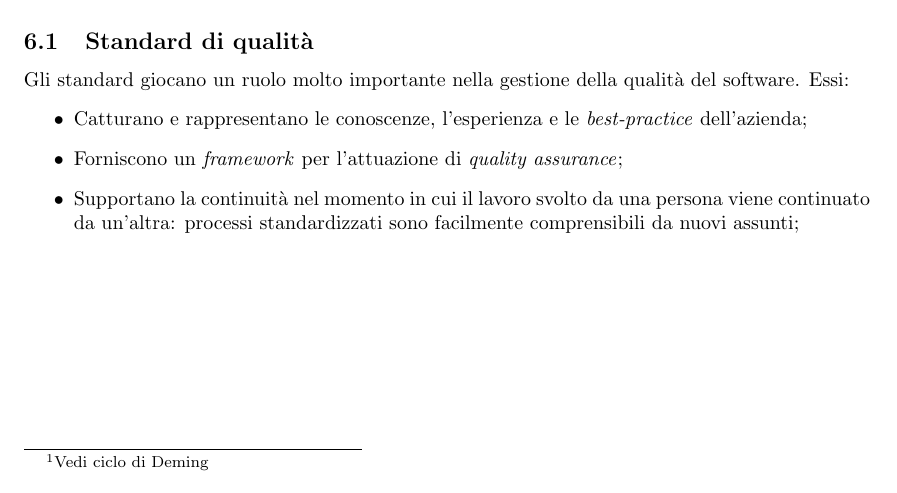
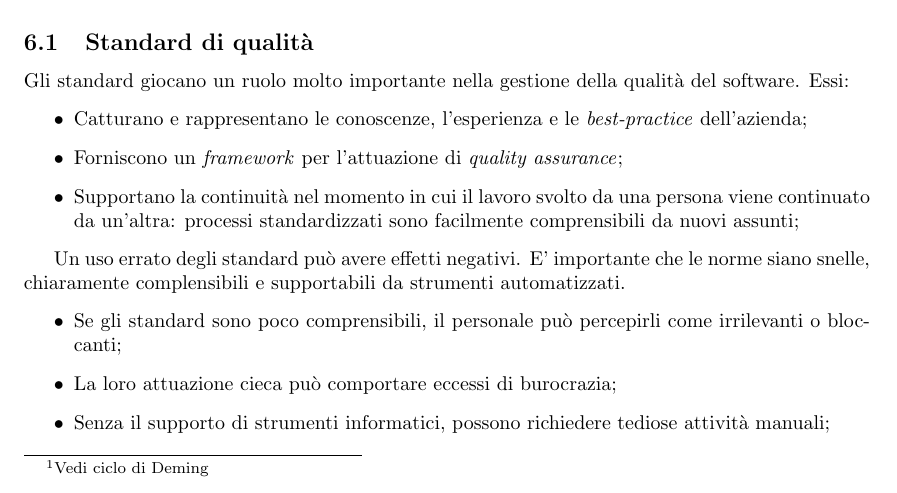
Before and after one commit to fsestini/appunti-swe, a LaTeX document (appunti.tex, which reads sections/qualita_prodotto.tex): part of page 17 of 18, cut so that both start at the same text. Compiled offline with pdfLaTeX.

Commit message:
Aggiorna subsection 'Standard di qualità'.
Aggiunge paragrafo relativo alle conseguenze di un'applicazione
errata degli standard sulla qualità del software.

```diff
--- a/sections/qualita_prodotto.tex
+++ b/sections/qualita_prodotto.tex
@@ -25,3 +25,10 @@ Gli standard giocano un ruolo molto importante nella gestione della qualità del
 	\item Forniscono un \frgnword{framework} per l'attuazione di \frgnword{quality assurance};
 	\item Supportano la continuità nel momento in cui il lavoro svolto da una persona viene continuato da un'altra: processi standardizzati sono facilmente comprensibili da nuovi assunti;
 \end{itemize}
+
+Un uso errato degli standard può avere effetti negativi. E' importante che le norme siano snelle, chiaramente complensibili e supportabili da strumenti automatizzati.
+\begin{itemize}
+	\item Se gli standard sono poco comprensibili, il personale può percepirli come irrilevanti o bloccanti;
+	\item La loro attuazione cieca può comportare eccessi di burocrazia;
+	\item Senza il supporto di strumenti informatici, possono richiedere tediose attività manuali;
+\end{itemize}
```
